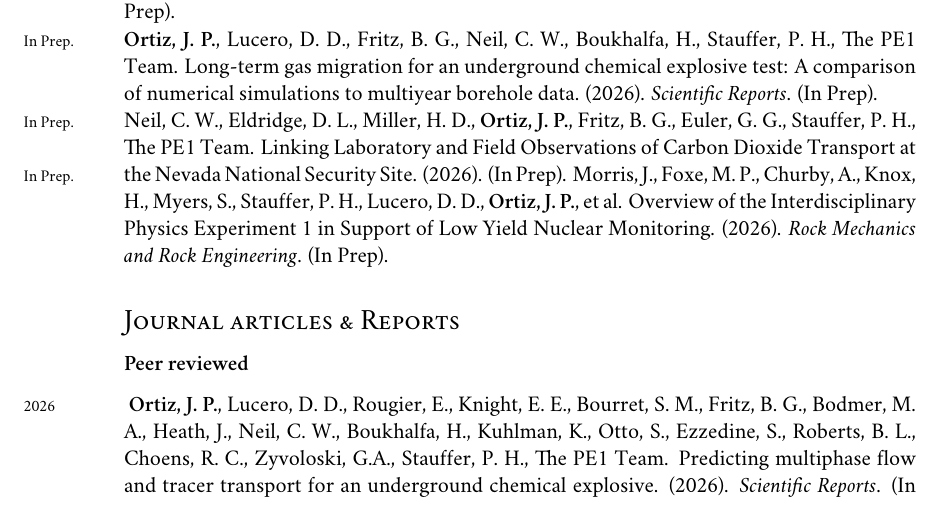
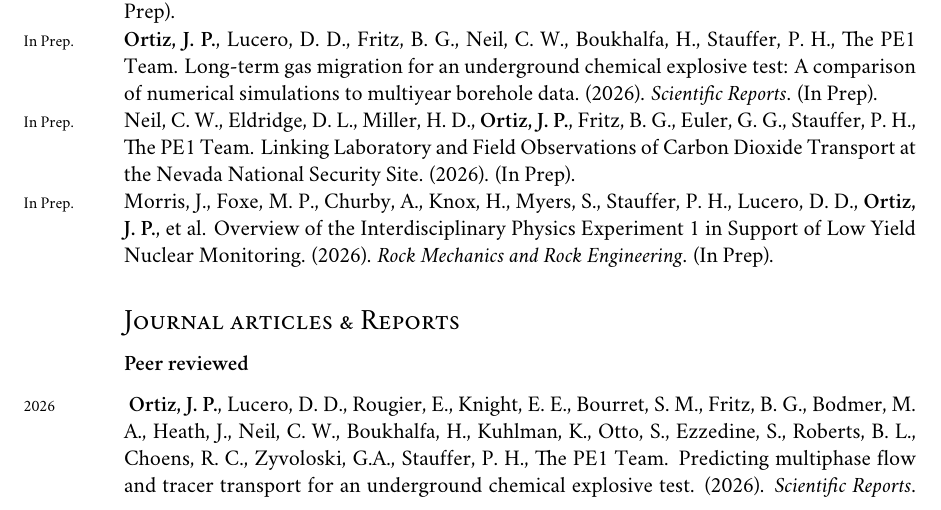
Before and after one commit to johnportiz14/cv, a LaTeX CV (john_ortiz_cv.tex): part of page 9 of 15, cut so that both start at the same text. Compiled offline with XeLaTeX; a missing font is replaced by an installed copy or a similar font.

Commit message:
Fix some pubs.

```diff
--- a/john_ortiz_cv.tex
+++ b/john_ortiz_cv.tex
@@ -1147,7 +1147,7 @@
  P.}, Fritz, B. G., Euler, G. G., Stauffer, P. H., The PE1 Team.
  Linking Laboratory and Field Observations of Carbon Dioxide Transport at the
  Nevada National Security Site.
- (2026). (In Prep). %\\
+ (2026). (In Prep). \\
 %
  \years{In Prep.}Morris, J., Foxe, M. P., Churby, A., Knox, H., Myers, S.,
  Stauffer, P. H., Lucero, D. D., \textbf{Ortiz, J. P.}, et al.
@@ -1168,7 +1168,7 @@
 Boukhalfa, H., Kuhlman, K., Otto, S., Ezzedine, S., Roberts, B. L., Choens, R.
 C., Zyvoloski, G.A., Stauffer, P. H., The PE1 Team.
  Predicting multiphase flow and tracer transport for an underground chemical
- explosive. (2026).
+ explosive test. (2026).
  \emph{Scientific Reports}. (In Production).
  \href{https://doi.org/10.1038/s41598-026-35868-w}{doi:10.1038/s41598-026-35868-w}.\\
 %
```
Also changed, not shown: john_ortiz_cv.pdf, 1 other file.
